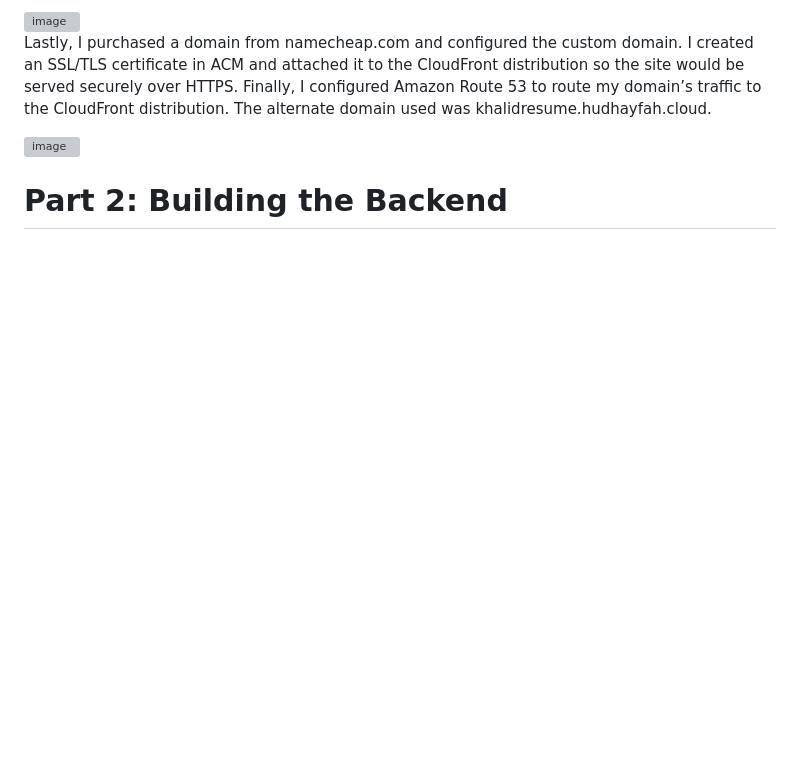
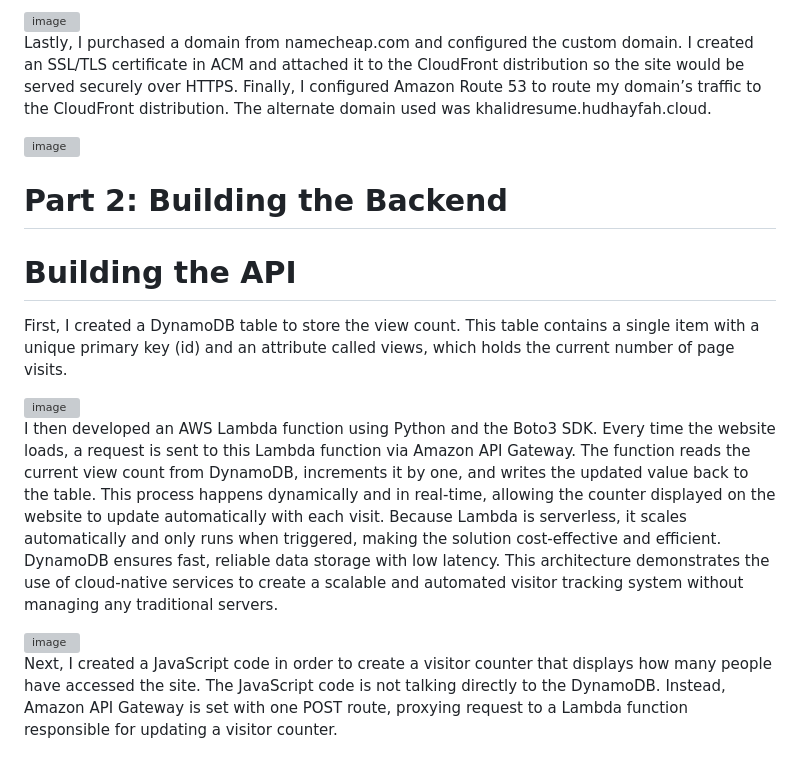
Before and after one commit to Hudhayfah7/The-Cloud-Resume-Challenge-Project, a Markdown page: README.md, the part around the change. GitHub-like rendering; blank space fills up the shorter version; grey boxes are pictures that could not be loaded.

```diff
--- a/README.md
+++ b/README.md
@@ -54,3 +54,18 @@ Lastly, I purchased a domain from namecheap.com and configured the custom domain
 
 
 # Part 2: Building the Backend
+# Building the API
+
+First, I created a DynamoDB table to store the view count. This table contains a single item with a unique primary key (id) and an attribute called views, which holds the current number of page visits.
+
+<img width="759" height="107" alt="image" src="https://github.com/user-attachments/assets/1b715e9e-d6c4-406c-87ab-354c3f07e68c" />
+
+I then developed an AWS Lambda function using Python and the Boto3 SDK. Every time the website loads, a request is sent to this Lambda function via Amazon API Gateway. The function reads the current view count from DynamoDB, increments it by one, and writes the updated value back to the table.
+This process happens dynamically and in real-time, allowing the counter displayed on the website to update automatically with each visit. Because Lambda is serverless, it scales automatically and only runs when triggered, making the solution cost-effective and efficient. DynamoDB ensures fast, reliable data storage with low latency.
+This architecture demonstrates the use of cloud-native services to create a scalable and automated visitor tracking system without managing any traditional servers.
+
+<img width="716" height="428" alt="image" src="https://github.com/user-attachments/assets/26d5d9c4-c86d-465c-8943-18dd72e46240" />
+
+Next, I created a JavaScript code in order to create a visitor counter that displays how many people have accessed the site.
+The JavaScript code is not talking directly to the DynamoDB.
+Instead, Amazon API Gateway is set with one POST route, proxying request to a Lambda function responsible for updating a visitor counter.
```
